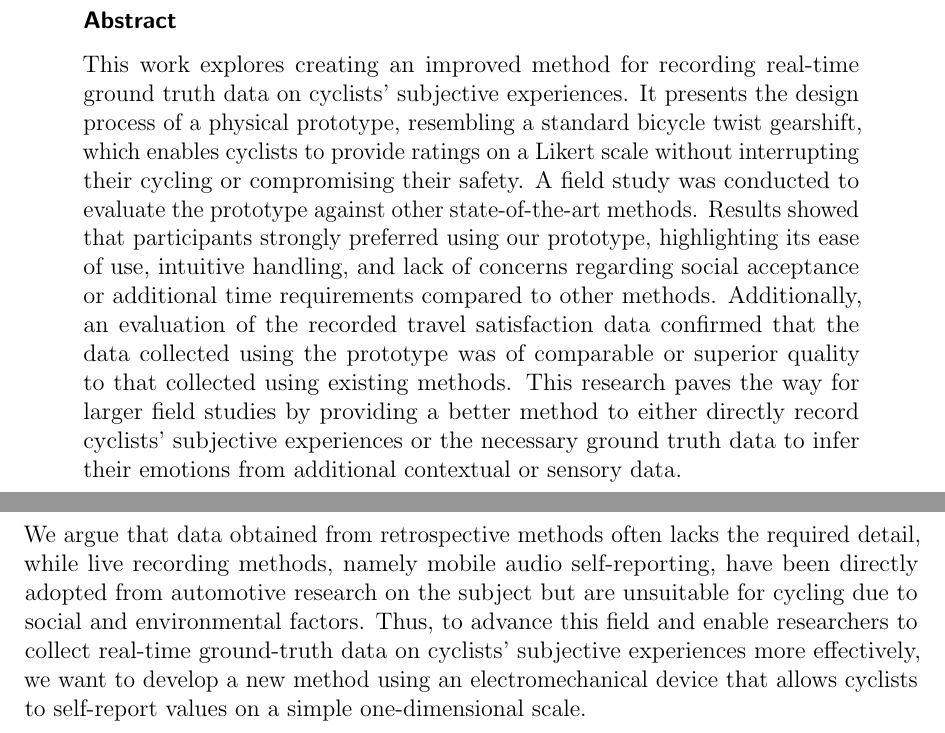
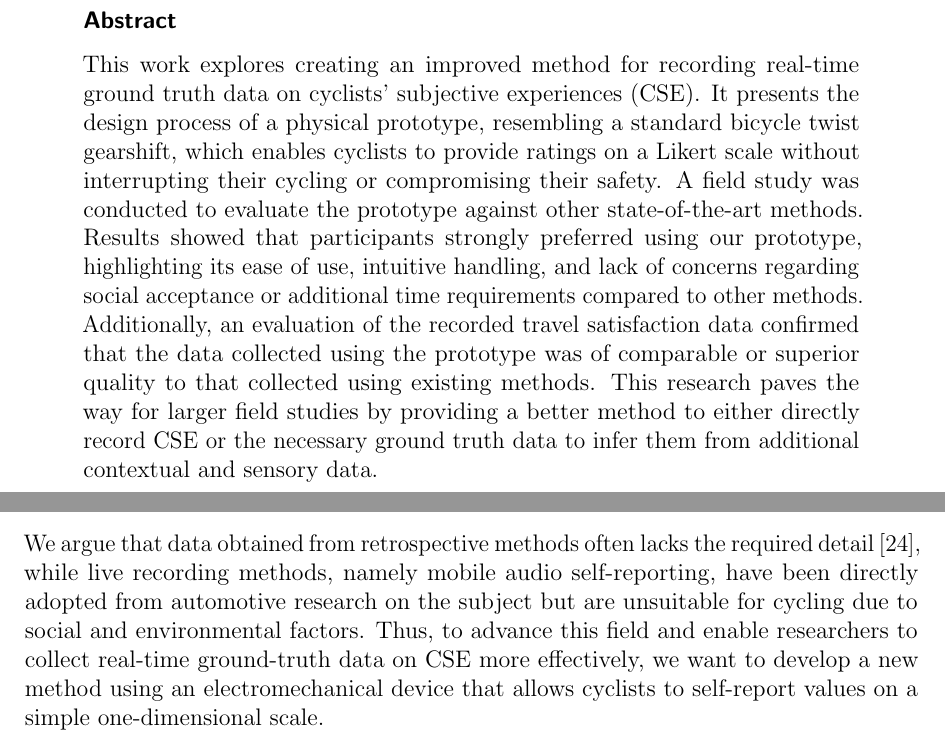
Before and after one commit to 30350n/likertshift, a LaTeX thesis (thesis/main.tex, which reads thesis/chapters/00_abstract.tex, thesis/chapters/01_motivation.tex): two parts of pages 2 and 6 of 24, joined at a grey line, cut so that both start at the same text. Compiled offline with pdfLaTeX.

Commit message:
Add CSE macro

```diff
--- a/thesis/chapters/00_abstract.tex
+++ b/thesis/chapters/00_abstract.tex
@@ -1,9 +1,9 @@
 \begin{abstract}
     \subsubsection*{Abstract}
-    This work explores creating an improved method for recording real-time ground truth data on cyclists' subjective experiences.
+    This work explores creating an improved method for recording real-time ground truth data on cyclists' subjective experiences (CSE).
     It presents the design process of a physical prototype, resembling a standard bicycle twist gearshift, which enables cyclists to provide ratings on a Likert scale without interrupting their cycling or compromising their safety.
     A field study was conducted to evaluate the prototype against other state-of-the-art methods.
     Results showed that participants strongly preferred using our prototype, highlighting its ease of use, intuitive handling, and lack of concerns regarding social acceptance or additional time requirements compared to other methods.
     Additionally, an evaluation of the recorded travel satisfaction data confirmed that the data collected using the prototype was of comparable or superior quality to that collected using existing methods.
-    This research paves the way for larger field studies by providing a better method to either directly record cyclists' subjective experiences or the necessary ground truth data to infer their emotions from additional contextual or sensory data.
+    This research paves the way for larger field studies by providing a better method to either directly record \CSE or the necessary ground truth data to infer them from additional contextual and sensory data.
 \end{abstract}
--- a/thesis/chapters/01_motivation.tex
+++ b/thesis/chapters/01_motivation.tex
@@ -29,6 +29,6 @@ However, creating mathematical models or training machine learning models like t
 
 \bigbreak\noindent
-We argue that data obtained from retrospective methods often lacks the required detail, while live recording methods, namely mobile audio self-reporting, have been directly adopted from automotive research on the subject but are unsuitable for cycling due to social and environmental factors.
-Thus, to advance this field and enable researchers to collect real-time ground-truth data on cyclists' subjective experiences more effectively, we want to develop a new method using an electromechanical device that allows cyclists to self-report values on a simple one-dimensional scale.
+We argue that data obtained from retrospective methods often lacks the required detail \cite{cycling_subjective_experience}, while live recording methods, namely mobile audio self-reporting, have been directly adopted from automotive research on the subject but are unsuitable for cycling due to social and environmental factors.
+Thus, to advance this field and enable researchers to collect real-time ground-truth data on \CSE more effectively, we want to develop a new method using an electromechanical device that allows cyclists to self-report values on a simple one-dimensional scale.
 
 We start by reviewing related work on digital control devices for cycling and existing real-time methods for recording cyclists' subjective experiences. From this, we derive a set of design requirements that guide the development of our prototype. Finally, we conduct a field study comparing our prototype to existing real-time recording methods, evaluate its performance, and discuss our results and how they could affect future research in the field.
--- a/thesis/main.tex
+++ b/thesis/main.tex
@@ -65,6 +65,8 @@
 }
 \makeatother
 
+\def\CSE{CSE\xspace}
+
 %%%%%%%%%%%%%%%%%%%%%%%%%%%%%%%%%%%_TITLE_PAGE_%%%%%%%%%%%%%%%%%%%%%%%%%%%%%%%%%%%
 \begin{document}
 
```
Also changed, not shown: thesis/chapters/03_related_work.tex (+1 -1 lines), thesis/chapters/01_motivation.tex (6 more changed lines).
